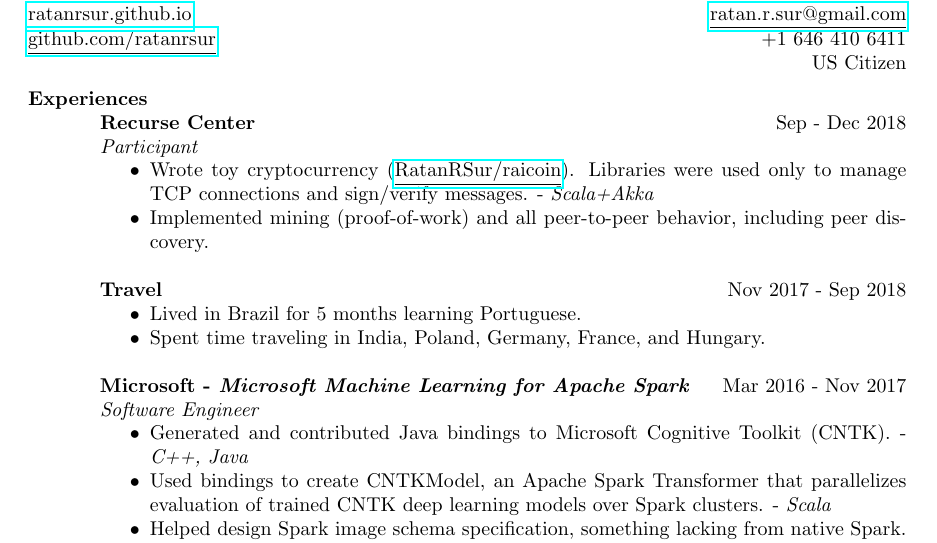
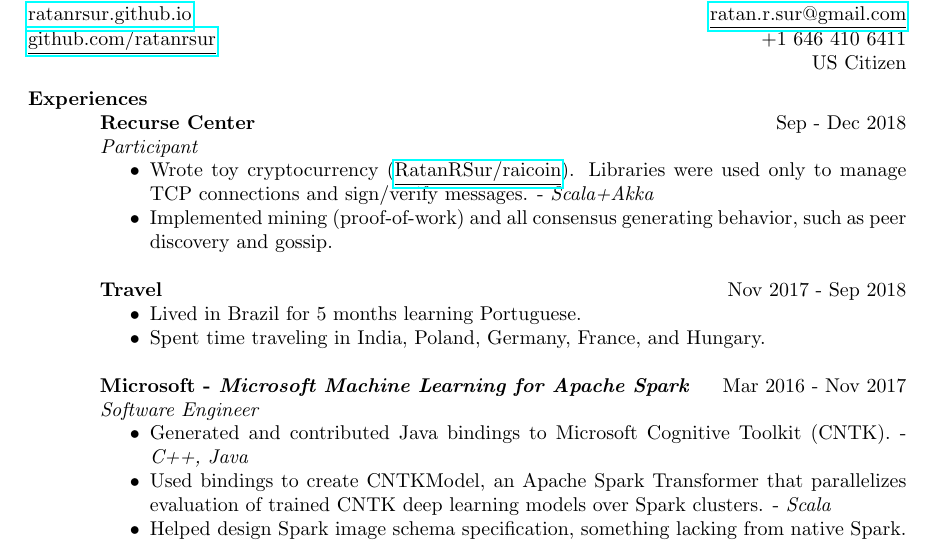
Before and after one commit to RatanRSur/cv, a LaTeX CV (Ratan Rai Sur.tex): part of the page, cut so that both start at the same text. Compiled offline with pdfLaTeX.

Commit message:
call out consensus generation more explicitly

```diff
--- a/Ratan Rai Sur.tex
+++ b/Ratan Rai Sur.tex
@@ -26,7 +26,7 @@
             Wrote toy cryptocurrency (\href{https://www.github.com/ratanrsur/raicoin}{\underline{RatanRSur/raicoin}}).
             Libraries were used only to manage TCP connections and sign/verify messages. - {\em Scala+Akka}
         \item
-            Implemented mining (proof-of-work) and all peer-to-peer behavior, including peer discovery.
+            Implemented mining (proof-of-work) and all consensus generating behavior, such as peer discovery and gossip.
     \end{itemize}
 
     {\bf Travel} \hfill Nov 2017 - Sep 2018
```
